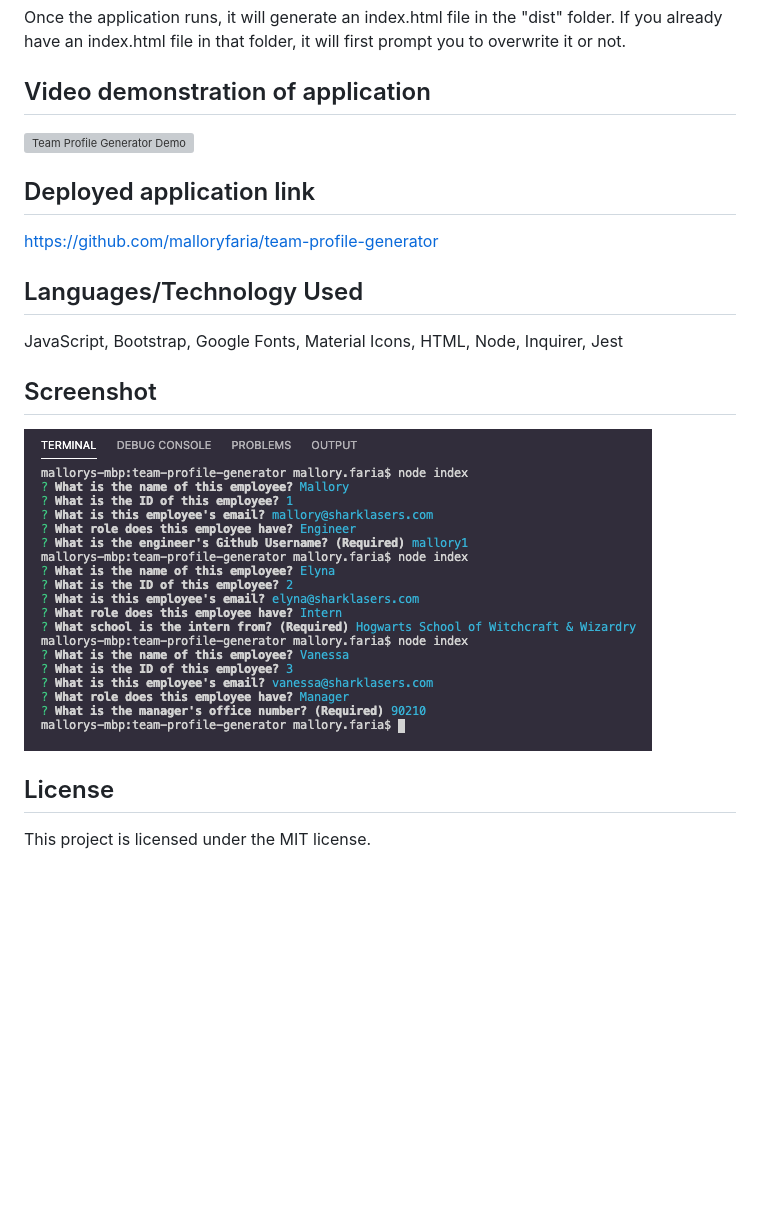
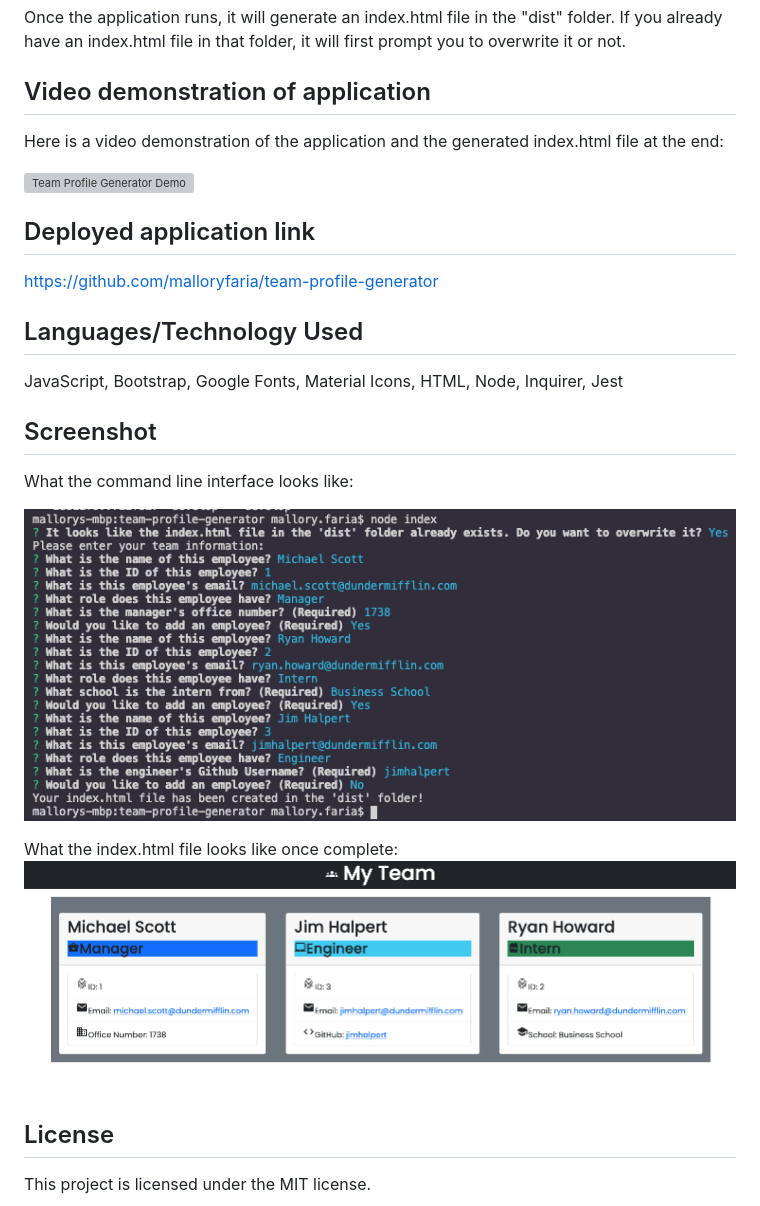
Before and after one commit to malloryfaria/team-profile-generator, a Markdown page: README.md, the part around the change. Rendered like a GitHub page; pictures changed too: assets/images/screenshot.jpg, assets/images/screenshot2.jpg (added); blank space fills up the shorter version; grey boxes are pictures that could not be loaded.

Commit message:
added demo video and screenshots

```diff
--- a/README.md
+++ b/README.md
@@ -50,6 +50,9 @@ node index
 Once the application runs, it will generate an index.html file in the "dist" folder. If you already have an index.html file in that folder, it will first prompt you to overwrite it or not.
 
 ## Video demonstration of application
+
+Here is a video demonstration of the application and the generated index.html file at the end:
+
 ![Team Profile Generator Demo](./assets/demo/demo.mov?raw=true) <br />
 
 ## Deployed application link
@@ -61,7 +64,13 @@ https://github.com/malloryfaria/team-profile-generator <br />
 JavaScript, Bootstrap, Google Fonts, Material Icons, HTML, Node, Inquirer, Jest <br />
 
 ## Screenshot
-![Team Profile Generator](./assets/images/screenshot.jpg?raw=true) <br />
+
+What the command line interface looks like:
+
+![Team Profile Generator Command Line](./assets/images/screenshot.jpg?raw=true) <br />
+
+What the index.html file looks like once complete:
+![Sample Index.HTML](./assets/images/screenshot2.jpg?raw=true) <br />
 
 ## License
 
```
Also changed, not shown: 2 other files.
